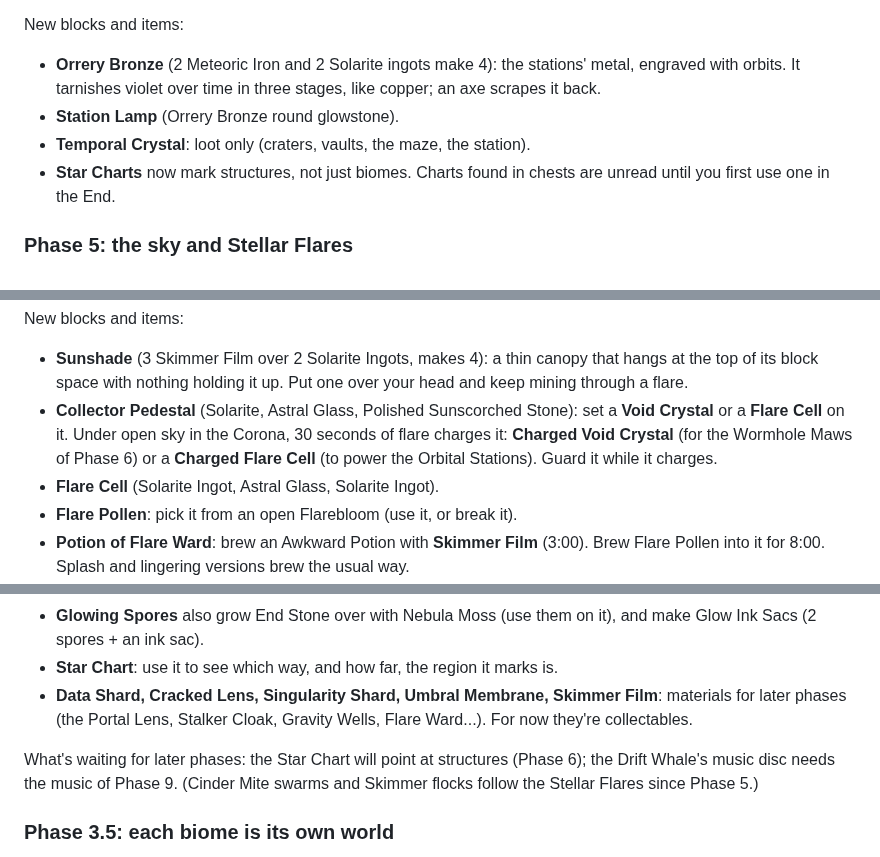
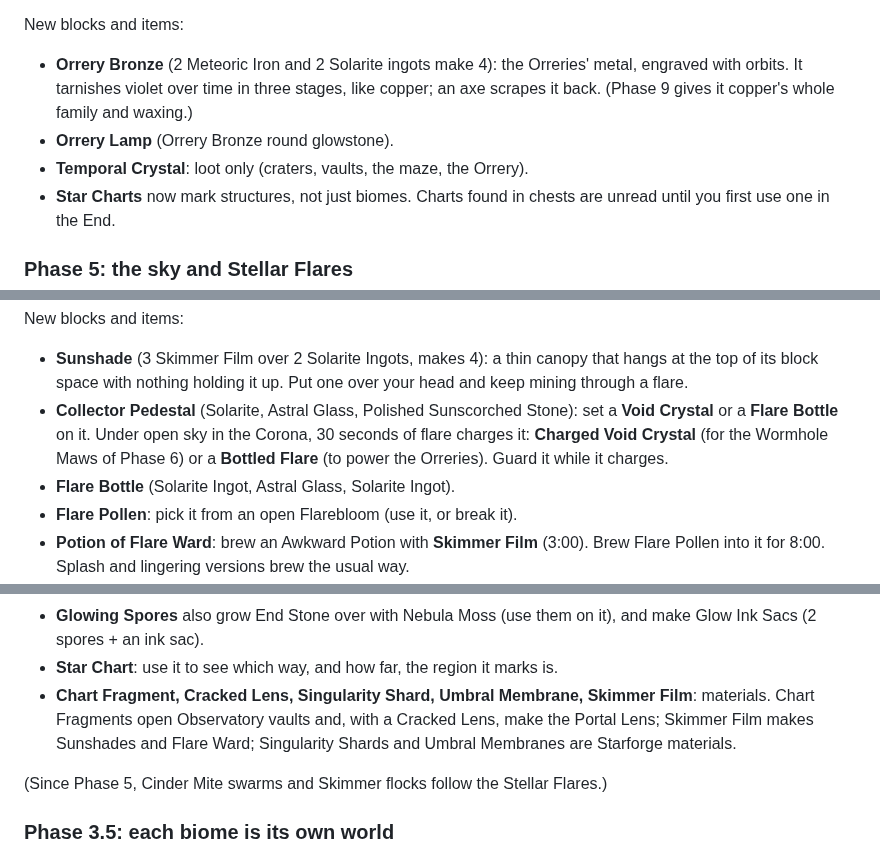
Before and after one commit to ggrantrichards/minecraft-forge-mod, a Markdown page: README.md, 3 parts joined by grey strips. Rendered like a GitHub page.

```diff
--- a/README.md
+++ b/README.md
@@ -128,10 +129,11 @@ Core**.
 
 New blocks and items:
 
-- **Orrery Bronze** (2 Meteoric Iron and 2 Solarite ingots make 4): the stations' metal, engraved with
-  orbits. It tarnishes violet over time in three stages, like copper; an axe scrapes it back.
-- **Station Lamp** (Orrery Bronze round glowstone).
-- **Temporal Crystal**: loot only (craters, vaults, the maze, the station).
+- **Orrery Bronze** (2 Meteoric Iron and 2 Solarite ingots make 4): the Orreries' metal, engraved with
+  orbits. It tarnishes violet over time in three stages, like copper; an axe scrapes it back. (Phase 9
+  gives it copper's whole family and waxing.)
+- **Orrery Lamp** (Orrery Bronze round glowstone).
+- **Temporal Crystal**: loot only (craters, vaults, the maze, the Orrery).
 - **Star Charts** now mark structures, not just biomes. Charts found in chests are unread until you
   first use one in the End.
 
@@ -175,10 +177,10 @@ New blocks and items:
   top of its block space with nothing holding it up. Put one over your head and keep mining
   through a flare.
 - **Collector Pedestal** (Solarite, Astral Glass, Polished Sunscorched Stone): set a **Void
-  Crystal** or a **Flare Cell** on it. Under open sky in the Corona, 30 seconds of flare charges it:
-  **Charged Void Crystal** (for the Wormhole Maws of Phase 6) or a **Charged Flare Cell** (to power
-  the Orbital Stations). Guard it while it charges.
-- **Flare Cell** (Solarite Ingot, Astral Glass, Solarite Ingot).
+  Crystal** or a **Flare Bottle** on it. Under open sky in the Corona, 30 seconds of flare charges it:
+  **Charged Void Crystal** (for the Wormhole Maws of Phase 6) or a **Bottled Flare** (to power
+  the Orreries). Guard it while it charges.
+- **Flare Bottle** (Solarite Ingot, Astral Glass, Solarite Ingot).
 - **Flare Pollen**: pick it from an open Flarebloom (use it, or break it).
 - **Potion of Flare Ward**: brew an Awkward Potion with **Skimmer Film** (3:00). Brew Flare Pollen
   into it for 8:00. Splash and lingering versions brew the usual way.
@@ -217,13 +219,11 @@ New blocks and items from the mobs:
 - **Glowing Spores** also grow End Stone over with Nebula Moss (use them on it), and make Glow Ink
   Sacs (2 spores + an ink sac).
 - **Star Chart**: use it to see which way, and how far, the region it marks is.
-- **Data Shard, Cracked Lens, Singularity Shard, Umbral Membrane, Skimmer Film**: materials for
-  later phases (the Portal Lens, Stalker Cloak, Gravity Wells, Flare Ward...). For now they're
-  collectables.
+- **Chart Fragment, Cracked Lens, Singularity Shard, Umbral Membrane, Skimmer Film**: materials. Chart
+  Fragments open Observatory vaults and, with a Cracked Lens, make the Portal Lens; Skimmer Film makes
+  Sunshades and Flare Ward; Singularity Shards and Umbral Membranes are Starforge materials.
 
-What's waiting for later phases: the Star Chart will point at structures (Phase 6); the Drift
-Whale's music disc needs the music of Phase 9. (Cinder Mite swarms and Skimmer flocks follow the
-Stellar Flares since Phase 5.)
+(Since Phase 5, Cinder Mite swarms and Skimmer flocks follow the Stellar Flares.)
 
 ### Phase 3.5: each biome is its own world
 
```
Also changed, not shown: other parts of README.md (+20 -19 lines), docs/END_UPDATE.md (+149 -141 lines), docs/images/structures/game_abandoned_orrery.png (renamed from docs/images/structures/game_orbital_station.png), docs/images/structures/game_orrery_vault.png (renamed from docs/images/structures/game_station_vault.png), 8 other files.
